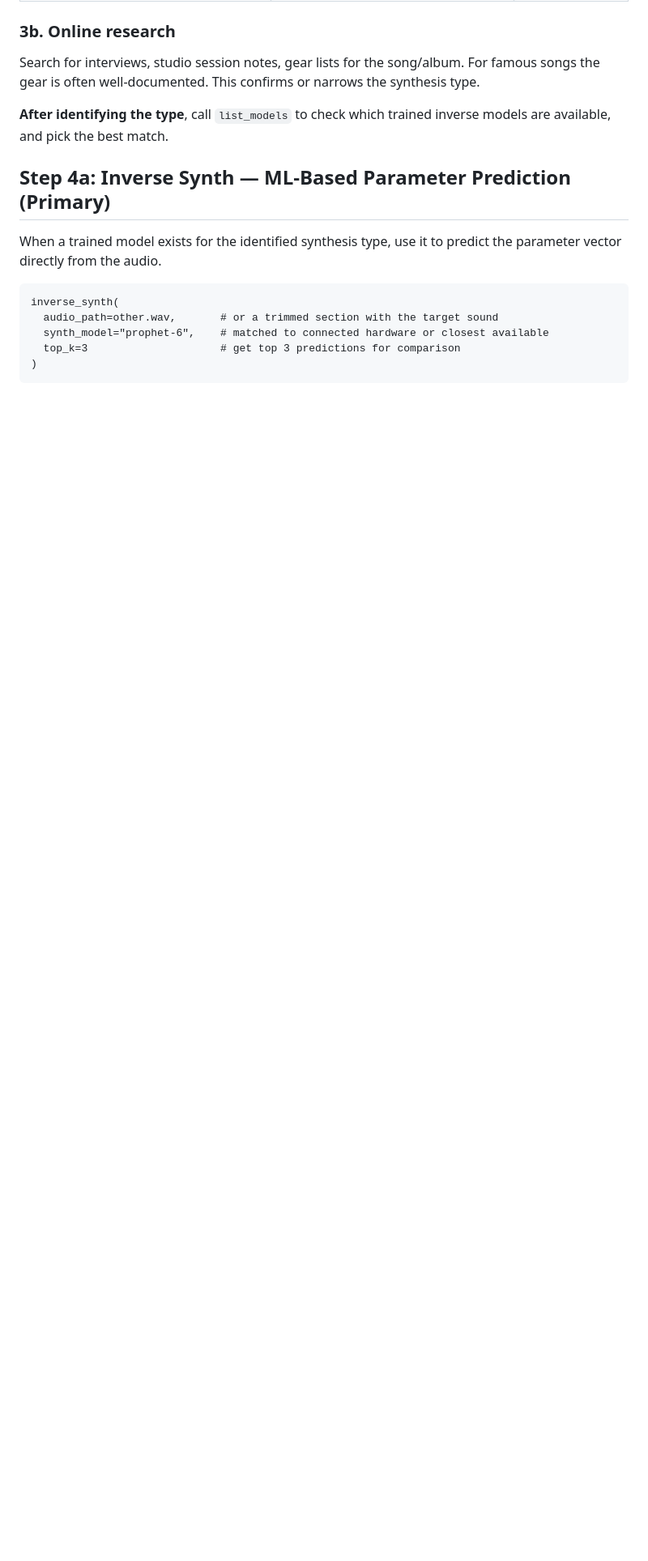
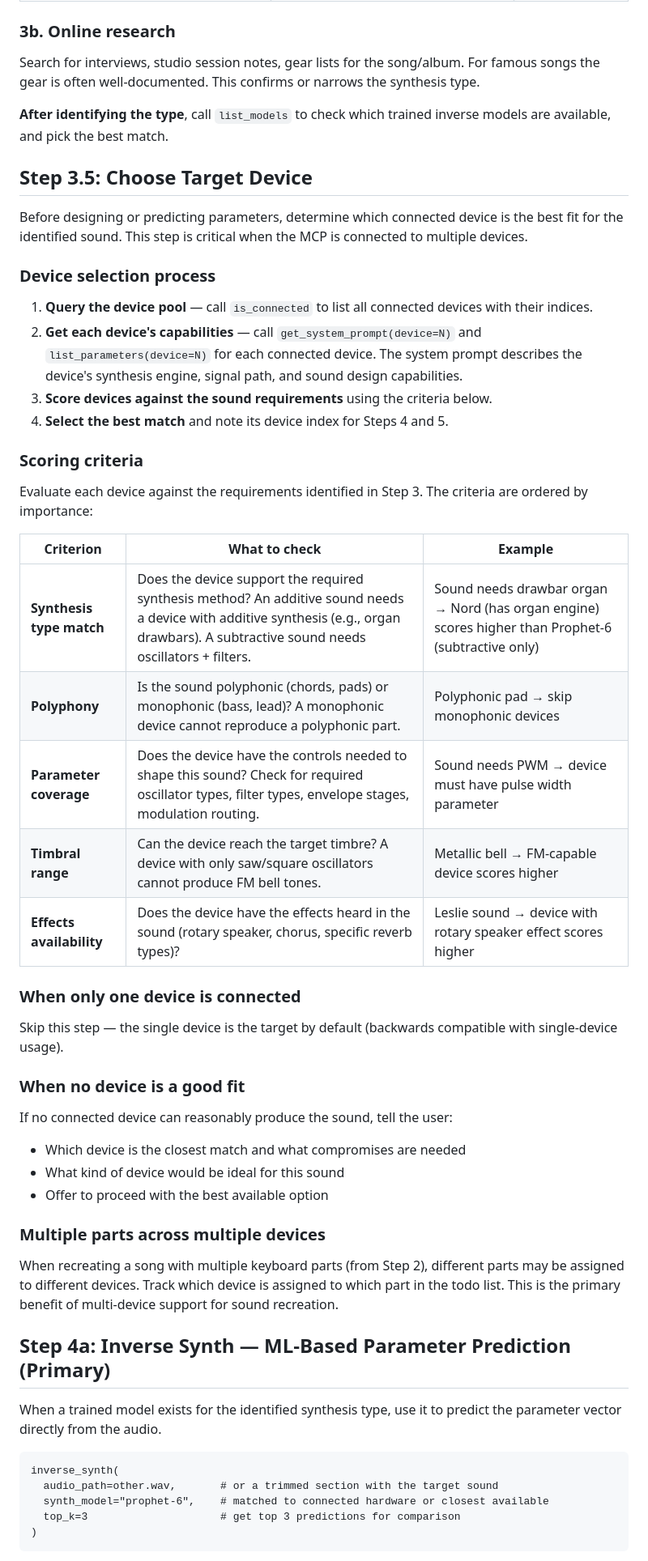
Before and after one commit to uribrecher/keyboards-mcp, a Markdown page: docs/recreate-sound.md, the part around one of its changes. Shown at 81% size. GitHub-like rendering; blank space fills up the shorter version.

```diff
--- a/docs/recreate-sound.md
+++ b/docs/recreate-sound.md
@@ -113,6 +120,44 @@ Search for interviews, studio session notes, gear lists for the song/album. For
 
 **After identifying the type**, call `list_models` to check which trained inverse models are available, and pick the best match.
 
+## Step 3.5: Choose Target Device
+
+Before designing or predicting parameters, determine which connected device is the best fit for the identified sound. This step is critical when the MCP is connected to multiple devices.
+
+### Device selection process
+
+1. **Query the device pool** — call `is_connected` to list all connected devices with their indices.
+2. **Get each device's capabilities** — call `get_system_prompt(device=N)` and `list_parameters(device=N)` for each connected device. The system prompt describes the device's synthesis engine, signal path, and sound design capabilities.
+3. **Score devices against the sound requirements** using the criteria below.
+4. **Select the best match** and note its device index for Steps 4 and 5.
+
+### Scoring criteria
+
+Evaluate each device against the requirements identified in Step 3. The criteria are ordered by importance:
+
+| Criterion | What to check | Example |
+|-----------|--------------|---------|
+| **Synthesis type match** | Does the device support the required synthesis method? An additive sound needs a device with additive synthesis (e.g., organ drawbars). A subtractive sound needs oscillators + filters. | Sound needs drawbar organ → Nord (has organ engine) scores higher than Prophet-6 (subtractive only) |
+| **Polyphony** | Is the sound polyphonic (chords, pads) or monophonic (bass, lead)? A monophonic device cannot reproduce a polyphonic part. | Polyphonic pad → skip monophonic devices |
+| **Parameter coverage** | Does the device have the controls needed to shape this sound? Check for required oscillator types, filter types, envelope stages, modulation routing. | Sound needs PWM → device must have pulse width parameter |
+| **Timbral range** | Can the device reach the target timbre? A device with only saw/square oscillators cannot produce FM bell tones. | Metallic bell → FM-capable device scores higher |
+| **Effects availability** | Does the device have the effects heard in the sound (rotary speaker, chorus, specific reverb types)? | Leslie sound → device with rotary speaker effect scores higher |
+
+### When only one device is connected
+
+Skip this step — the single device is the target by default (backwards compatible with single-device usage).
+
+### When no device is a good fit
+
+If no connected device can reasonably produce the sound, tell the user:
+- Which device is the closest match and what compromises are needed
+- What kind of device would be ideal for this sound
+- Offer to proceed with the best available option
+
+### Multiple parts across multiple devices
+
+When recreating a song with multiple keyboard parts (from Step 2), different parts may be assigned to different devices. Track which device is assigned to which part in the todo list. This is the primary benefit of multi-device support for sound recreation.
+
 ## Step 4a: Inverse Synth — ML-Based Parameter Prediction (Primary)
 
 When a trained model exists for the identified synthesis type, use it to predict the parameter vector directly from the audio.
```
Also changed, not shown: other parts of docs/recreate-sound.md (+21 -10 lines), 2 other files.
